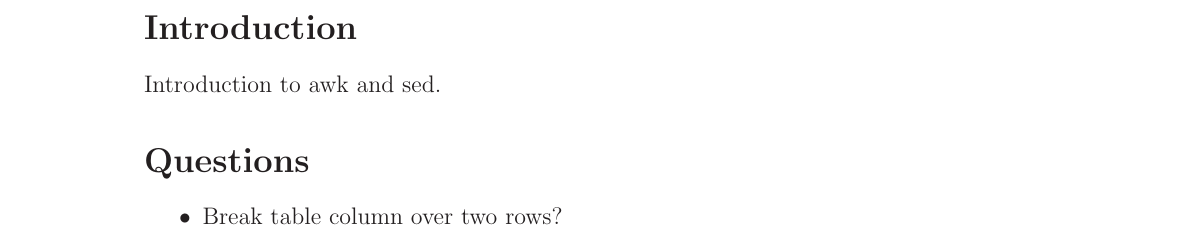
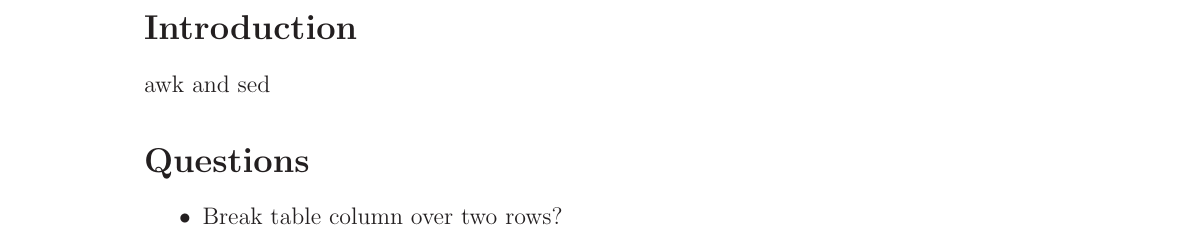
Before and after one commit to marcilr/awk-n-sed, a LaTeX paper (awk-n-sed.tex): part of page 5 of 12, cut so that both start at the same text. Compiled offline with LaTeX, dvips and Ghostscript.

Commit message:
Pulling in introduction from 00SECTIONS/introducton.tex

```diff
--- a/awk-n-sed.tex
+++ b/awk-n-sed.tex
@@ -278,12 +280,30 @@ pdfkeywords={awk,sed}
 
 \end{itemize*}
 
+%%
+%% Main body of document
+%%
+%%\input{00SECTIONS/titlepage.tex}
+%%\input{00SECTIONS/contents.tex}
+%%\input{00SECTIONS/figures.tex}
+%%\input{00SECTIONS/tables.tex}
+%%\input{00SECTIONS/abbreviations.tex}
+\input{00SECTIONS/introduction.tex}
+%%\input{00SECTIONS/body.tex}
+%%\input{00SECTIONS/examples.tex}
+%%\input{00SECTIONS/comments.tex}
+%%\input{00SECTIONS/table-examples.tex}
+%%\input{00SECTIONS/questions.tex}
+%%\input{00SECTIONS/footnotes.tex}
+%%\input{00SECTIONS/endnotes.tex}
+%%\input{00SECTIONS/appendix/appendix.tex}
+
 
 %% ====================== Introduction ===========================
 %% ====================== Introduction ===========================
-\newpage
-\section{Introduction}
-Introduction to awk and sed.
+%%\newpage
+%%\section{Introduction}
+%%Introduction to awk and sed.
 
 
 %% ======================== Questions ============================
```
Also changed, not shown: awk-n-sed.pdf, awk-n-sed.tex (2 more changed lines).
